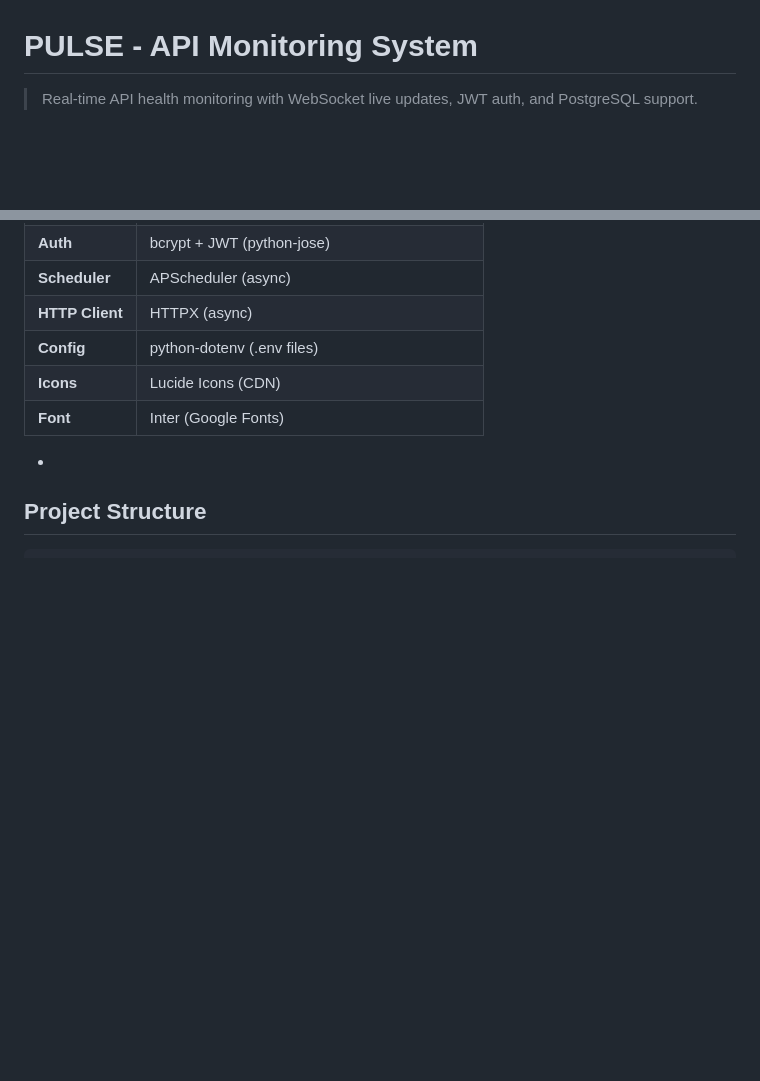
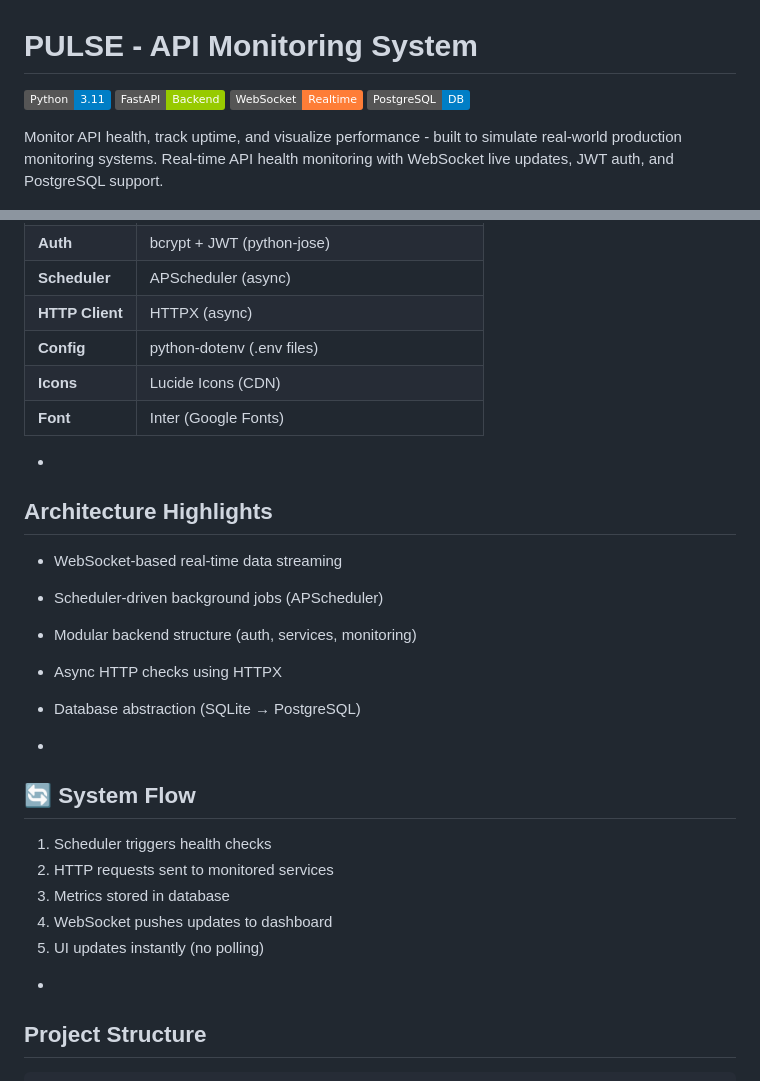
Before and after one commit to Arman-0909/PULSE, a Markdown page: README.md, 2 parts joined by grey strips. Rendered like a GitHub page; badges without logos; blank space fills up the shorter version.

```diff
--- a/README.md
+++ b/README.md
@@ -1,6 +1,12 @@
 # PULSE - API Monitoring System
 
-> Real-time API health monitoring with WebSocket live updates, JWT auth, and PostgreSQL support.
+![Python](https://img.shields.io/badge/Python-3.11-blue)
+![FastAPI](https://img.shields.io/badge/FastAPI-Backend-green)
+![WebSocket](https://img.shields.io/badge/WebSocket-Realtime-orange)
+![PostgreSQL](https://img.shields.io/badge/PostgreSQL-DB-blue)
+
+Monitor API health, track uptime, and visualize performance - built to simulate real-world production monitoring systems.
+Real-time API health monitoring with WebSocket live updates, JWT auth, and PostgreSQL support.
 
 ![Dashboard](docs/dashboard.png)
 
@@ -68,6 +74,26 @@
 | **Config** | python-dotenv (.env files) |
 | **Icons** | Lucide Icons (CDN) |
 | **Font** | Inter (Google Fonts) |
+
+-
+
+##  Architecture Highlights
+
+- WebSocket-based real-time data streaming
+- Scheduler-driven background jobs (APScheduler)
+- Modular backend structure (auth, services, monitoring)
+- Async HTTP checks using HTTPX
+- Database abstraction (SQLite → PostgreSQL)
+
+-
+
+## 🔄 System Flow
+
+1. Scheduler triggers health checks
+2. HTTP requests sent to monitored services
+3. Metrics stored in database
+4. WebSocket pushes updates to dashboard
+5. UI updates instantly (no polling)
 
 -
 
```
